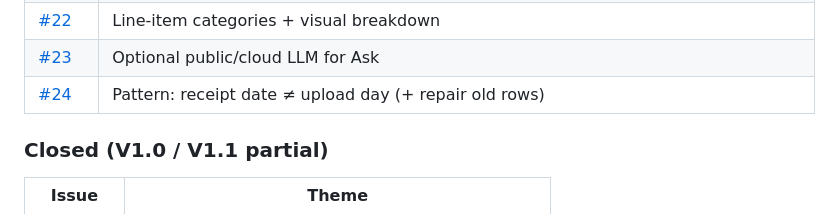
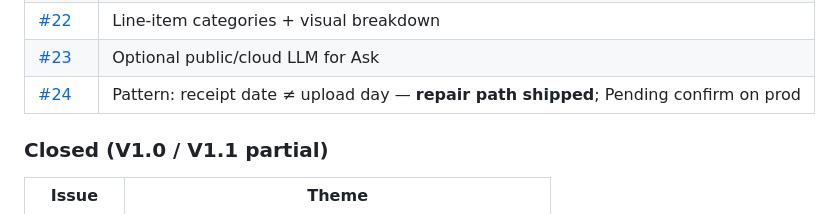
Before and after one commit to githubphadnis/xtav2, a Markdown page: ROADMAP.md, the part around the change. Drawn GitHub-style.

Commit message:
docs(roadmap): note #24 repair path shipped on prod
Co-authored-by: Cursor <cursoragent@cursor.com>

```diff
--- a/ROADMAP.md
+++ b/ROADMAP.md
@@ -40,7 +40,7 @@
 | [#21](https://github.com/githubphadnis/xtav2/issues/21) | Geographic spend map |
 | [#22](https://github.com/githubphadnis/xtav2/issues/22) | Line-item categories + visual breakdown |
 | [#23](https://github.com/githubphadnis/xtav2/issues/23) | Optional public/cloud LLM for Ask |
-| [#24](https://github.com/githubphadnis/xtav2/issues/24) | Pattern: receipt date ≠ upload day (+ repair old rows) |
+| [#24](https://github.com/githubphadnis/xtav2/issues/24) | Pattern: receipt date ≠ upload day — **repair path shipped**; Pending confirm on prod |
 
 ### Closed (V1.0 / V1.1 partial)
 
```
